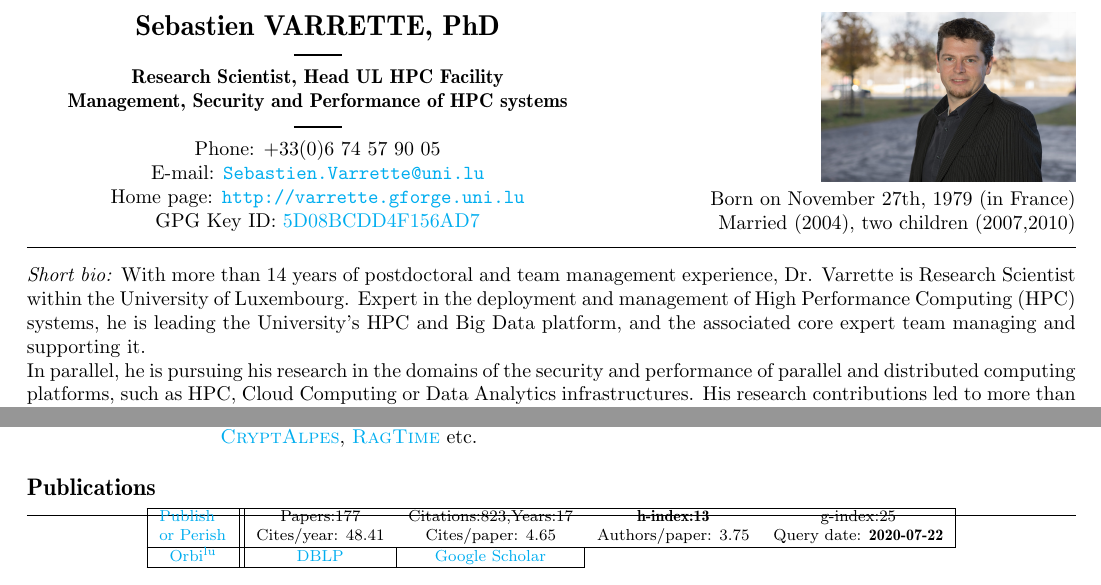
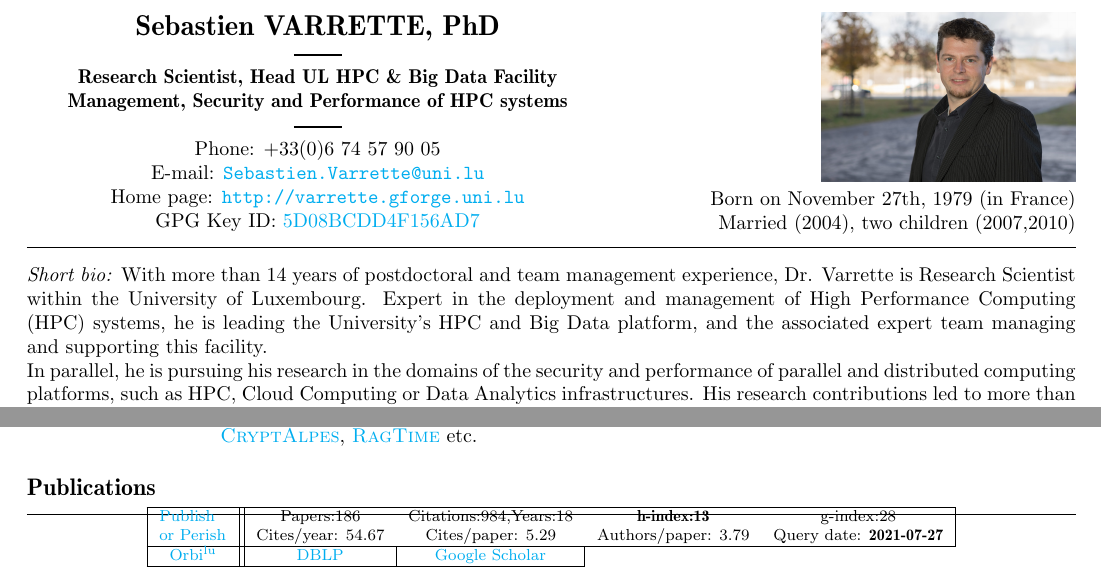
Before and after one commit to Falkor/cv, a LaTeX CV (cv-varrette-en.tex, which reads _publis.tex): two parts of pages 1 and 2 of 2, joined at a grey line, cut so that both start at the same text. Compiled offline with pdfLaTeX; a LaTeX package or settings file that is missing is left out.

```diff
--- a/_publis.tex
+++ b/_publis.tex
@@ -36,8 +36,8 @@
       \begin{tabular}{|c||cccc|}
         \hline
         \multirow{2}{4em}{\href{http://www.harzing.com/pop.htm}{Publish or Perish}}
-        & Papers:177        & Citations:823,Years:17   & \textbf{h-index:13} & g-index:25 \\
-        & Cites/year: 48.41 & Cites/paper: 4.65        & Authors/paper: 3.75 & Query date: \textbf{2020-07-22}\\
+        & Papers:186        & Citations:984,Years:18   & \textbf{h-index:13} & g-index:28 \\
+        & Cites/year: 54.67 & Cites/paper: 5.29        & Authors/paper: 3.79 & Query date: \textbf{2021-07-27}\\
         \hline
         \href{https://orbilu.uni.lu/simple-search?query=varrette}{Orbi$^\text{lu}$} &
         \multicolumn{1}{c|}{\href{http://www.informatik.uni-trier.de/~ley/pers/hd/v/Varrette:S=eacute=bastien.html}{DBLP}} &                                                                                                \multicolumn{1}{c|}{\href{https://scholar.google.fr/citations?hl=fr\&user=6PTStIcAAAAJ\&view_op=list_works\&sortby=pubdate}{Google Scholar}}\\
--- a/cv-varrette-en.tex
+++ b/cv-varrette-en.tex
@@ -28,7 +28,7 @@
   \begin{adresse}
     {\Large\textbf{Sebastien VARRETTE, PhD}}\\
     \ligne\\
-    \textbf{Research Scientist, Head UL HPC Facility}\\
+    \textbf{Research Scientist, Head UL HPC \& Big Data Facility}\\
     \textbf{Management, Security and Performance of HPC systems}\\
     %\textbf{15 years of experience in Linux HPC systems}\\
     \ligne\\
@@ -51,7 +51,7 @@
 
 \emph{Short bio:}
 With more than 14 years of postdoctoral and team management experience, Dr. Varrette is Research Scientist within the University of Luxembourg.
-Expert in the deployment and management of High Performance Computing (HPC) systems, he is leading the University’s HPC and Big Data platform, and  the associated core expert team managing and supporting it.\\
+Expert in the deployment and management of High Performance Computing (HPC) systems, he is leading the University’s HPC and Big Data platform, and  the associated expert team managing and supporting this facility.\\
 In parallel, he is pursuing his research in the domains of the security and performance of parallel and distributed computing platforms, such as HPC, Cloud Computing or Data Analytics infrastructures.
 His research contributions led to more than 80 publications in high-level scientific journals, or international conference proceedings while co-authoring 4 books. He has a strong involvement in the community with reviewing roles in impact journals, conferences organization (e.g., IEEE CloudCom) and the participation to more than 50 conference program committee.\\
 Finally, he takes part for the management committee and represents Luxembourg within multiple EU HPC projects, such as \href{http://www.prace-ri.eu/}{PRACE} (acting Advisor), \href{https://www.castiel-project.eu/}{CASTIEL}, \href{http://www.etp4hpc.eu/}{ETP4HPC} or several COST actions. He has also concrete contributions in several strategic projects linked to HPC developed with multiple key decision makers in the Luxembourg context, either from the private sector or at the governmental level (Ex: EuroHPC MeluXina Supercomputer). He's also acting as HPC expert for the European Commission in the Enhanced Regional EU-ASEAN Dialogue Instrument (E-READI) program.
@@ -97,12 +107,13 @@
 
 % ---------- Employment -----------
 \ifShortOrFull{
-  \vspace*{-1em}
+  \vspace*{-1.5em}
   \input{_employment}
 }
 
 % ---------- Awards -----------
 \ifShortOrFull{
+  \vspace*{-0.5em}
   \input{_awards}
 }
 \unlesstinycv{
```
Also changed, not shown: _education.tex (+1 -2 lines), _other.tex (+2 -2 lines), biblio-varrette.bib (+11 -2 lines), Images/cover-blockchains.png (added), Images/cover-foundations-of-coding.jpg (added), Images/cover-programmation-avancee-c.jpg (added), Images/cover-theorie-des-codes.jpg (added), _publis.tex (2 more changed lines), cv-varrette-en.tex (16 more changed lines).
